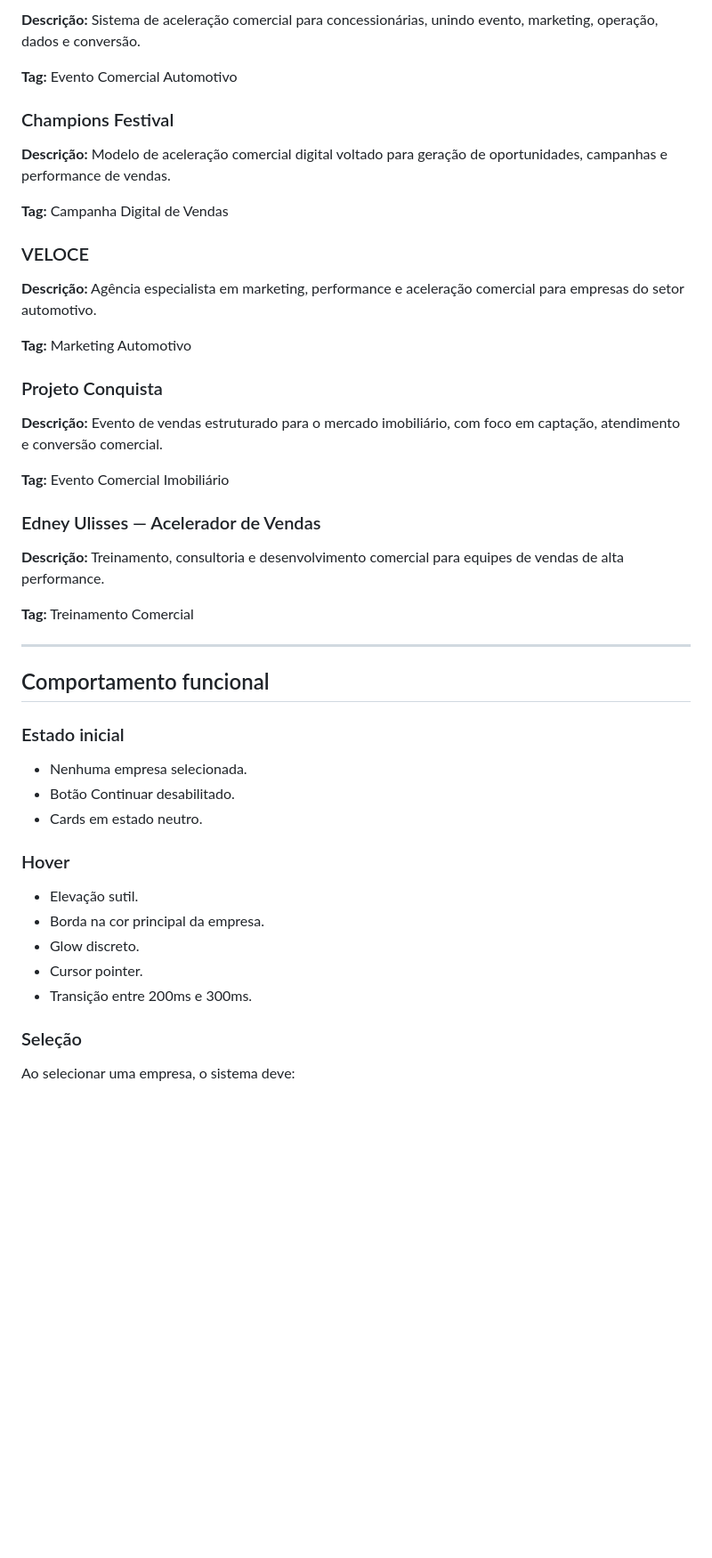
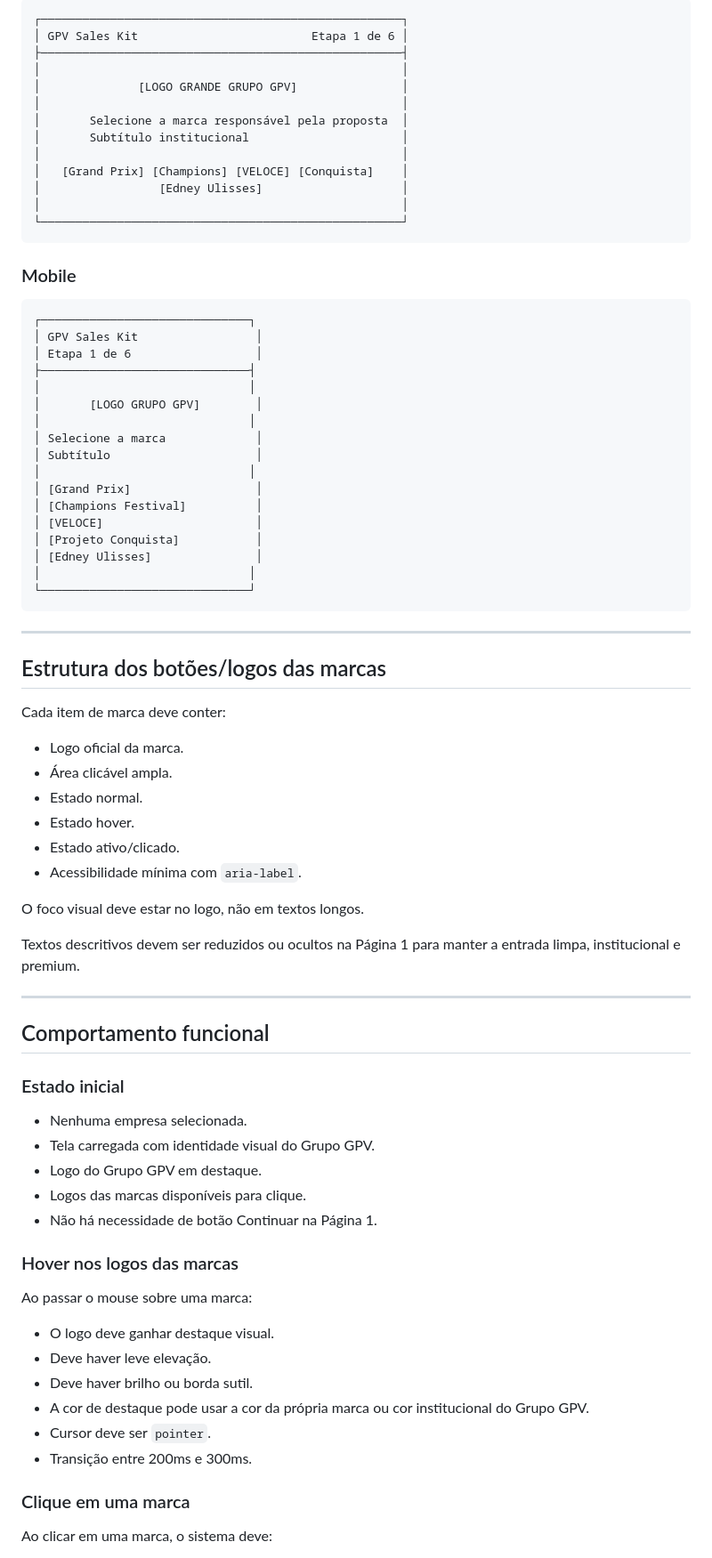
Before and after one commit to satoriadsconsultoria/GPV_Sales_Kit, a Markdown page: docs/PAGINA_01_SELECAO_EMPRESA.md, the part around one of its changes. Shown at 89% size. Drawn GitHub-style; blank space fills up the shorter version.

Commit message:
docs: redefinir página 1 como portal institucional GPV

````diff
--- a/docs/PAGINA_01_SELECAO_EMPRESA.md
+++ b/docs/PAGINA_01_SELECAO_EMPRESA.md
@@ -61,31 +81,58 @@ Cada card deve conter:
 
-**Descrição:** Sistema de aceleração comercial para concessionárias, unindo evento, marketing, operação, dados e conversão.
+```txt
+┌────────────────────────────────────────────────────┐
+│ GPV Sales Kit                         Etapa 1 de 6 │
+├────────────────────────────────────────────────────┤
+│                                                    │
+│              [LOGO GRANDE GRUPO GPV]               │
+│                                                    │
+│       Selecione a marca responsável pela proposta  │
+│       Subtítulo institucional                      │
+│                                                    │
+│   [Grand Prix] [Champions] [VELOCE] [Conquista]    │
+│                 [Edney Ulisses]                    │
+│                                                    │
+└────────────────────────────────────────────────────┘
+```
 
-**Tag:** Evento Comercial Automotivo
+### Mobile
 
-### Champions Festival
+```txt
+┌──────────────────────────────┐
+│ GPV Sales Kit                 │
+│ Etapa 1 de 6                  │
+├──────────────────────────────┤
+│                              │
+│       [LOGO GRUPO GPV]        │
+│                              │
+│ Selecione a marca             │
+│ Subtítulo                     │
+│                              │
+│ [Grand Prix]                  │
+│ [Champions Festival]          │
+│ [VELOCE]                      │
+│ [Projeto Conquista]           │
+│ [Edney Ulisses]               │
+│                              │
+└──────────────────────────────┘
+```
 
-**Descrição:** Modelo de aceleração comercial digital voltado para geração de oportunidades, campanhas e performance de vendas.
+---
 
-**Tag:** Campanha Digital de Vendas
+## Estrutura dos botões/logos das marcas
 
-### VELOCE
+Cada item de marca deve conter:
 
-**Descrição:** Agência especialista em marketing, performance e aceleração comercial para empresas do setor automotivo.
+- Logo oficial da marca.
+- Área clicável ampla.
+- Estado normal.
+- Estado hover.
+- Estado ativo/clicado.
+- Acessibilidade mínima com `aria-label`.
 
-**Tag:** Marketing Automotivo
+O foco visual deve estar no logo, não em textos longos.
 
-### Projeto Conquista
-
-**Descrição:** Evento de vendas estruturado para o mercado imobiliário, com foco em captação, atendimento e conversão comercial.
-
-**Tag:** Evento Comercial Imobiliário
-
-### Edney Ulisses — Acelerador de Vendas
-
-**Descrição:** Treinamento, consultoria e desenvolvimento comercial para equipes de vendas de alta performance.
-
-**Tag:** Treinamento Comercial
+Textos descritivos devem ser reduzidos ou ocultos na Página 1 para manter a entrada limpa, institucional e premium.
 
 ---
 
@@ -94,18 +141,23 @@ Cada card deve conter:
 ### Estado inicial
 
 - Nenhuma empresa selecionada.
-- Botão Continuar desabilitado.
-- Cards em estado neutro.
+- Tela carregada com identidade visual do Grupo GPV.
+- Logo do Grupo GPV em destaque.
+- Logos das marcas disponíveis para clique.
+- Não há necessidade de botão Continuar na Página 1.
 
-### Hover
+### Hover nos logos das marcas
 
-- Elevação sutil.
-- Borda na cor principal da empresa.
-- Glow discreto.
-- Cursor pointer.
+Ao passar o mouse sobre uma marca:
+
+- O logo deve ganhar destaque visual.
+- Deve haver leve elevação.
+- Deve haver brilho ou borda sutil.
+- A cor de destaque pode usar a cor da própria marca ou cor institucional do Grupo GPV.
+- Cursor deve ser `pointer`.
 - Transição entre 200ms e 300ms.
 
-### Seleção
+### Clique em uma marca
 
-Ao selecionar uma empresa, o sistema deve:
+Ao clicar em uma marca, o sistema deve:
 
````
Also changed, not shown: other parts of docs/PAGINA_01_SELECAO_EMPRESA.md (+157 -68 lines).
